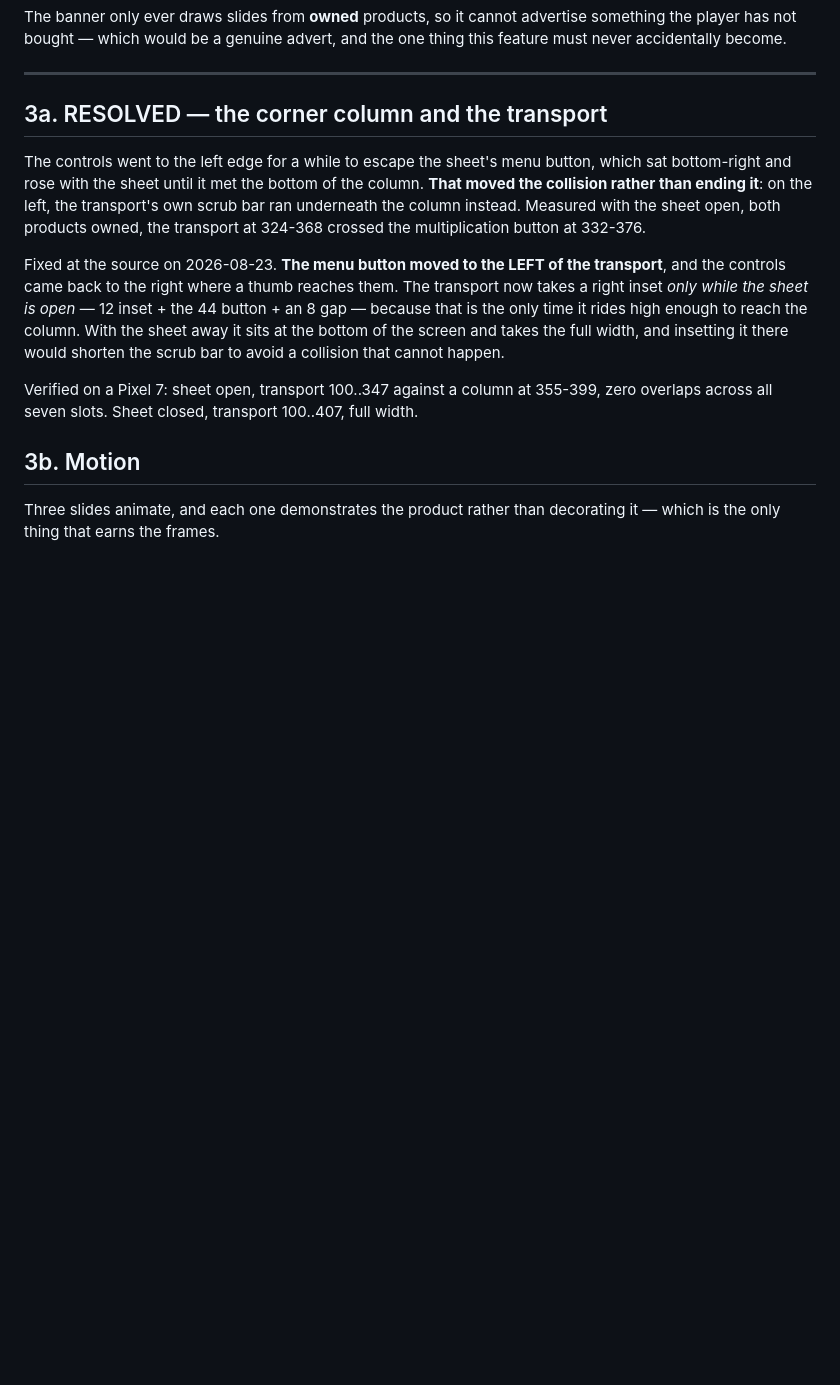
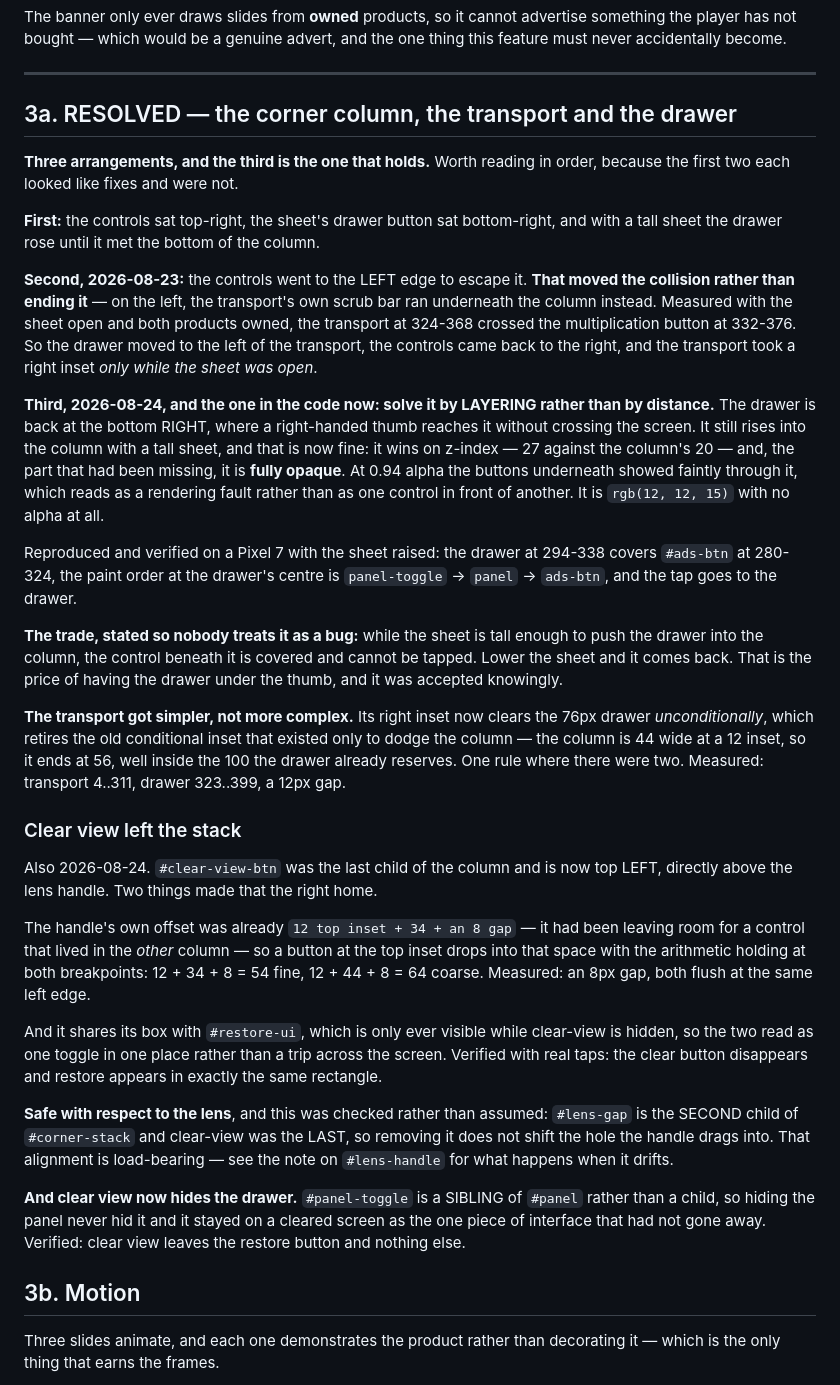
Before and after one commit to schuck-data/pretty-number-machine, a Markdown page: docs/ADS.md, the part around the change. Rendered like a GitHub page; blank space fills up the shorter version.

Commit message:
Document today's UI and camera work where it will be found
Three sections had gone stale behind the code.

ADS.md §3a described the 2026-08-23 arrangement — drawer on the left,
transport with a conditional right inset — which yesterday's work
reversed. It now reads as three arrangements in order, because the first
two each looked like fixes and were not: the collision was moved, then
moved again, and is now solved by layering rather than distance. The
trade is stated plainly so nobody later treats it as a bug: while the
sheet is tall enough to push the drawer into the column, the control
beneath it is covered. Clear view leaving the stack is recorded in the
same place, including the check that #lens-gap did not shift.

ACHIEVEMENTS.md §9's knob table predated both of today's trophy-room
changes. Physics-off and the framing are now rows in it, with the
reasoning underneath: HOME_CAM_POS is a fixed vector, so the room
arrived 1.6x too close in portrait, and §9's own line about every trophy
room being the same size was an intent a fixed vector could never
deliver. Also why the physics toggles needed ids at all.

HANDOFF's camera seam named only Dazzle. The trophy room was the same
bug in a different shape — never framing from the aspect at all rather
than framing once and going stale — so the seam now names both, and
warns about fixed vectors as well as stale ones.

Co-Authored-By: Claude Opus 5 <noreply@anthropic.com>

```diff
--- a/docs/ADS.md
+++ b/docs/ADS.md
@@ -171,26 +171,72 @@ advert, and the one thing this feature must never accidentally become.
 
 ---
 
-## 3a. RESOLVED — the corner column and the transport
+## 3a. RESOLVED — the corner column, the transport and the drawer
 
-The controls went to the left edge for a while to escape the sheet's menu
-button, which sat bottom-right and rose with the sheet until it met the bottom
-of the column. **That moved the collision rather than ending it**: on the left,
-the transport's own scrub bar ran underneath the column instead. Measured with
-the sheet open, both products owned, the transport at 324-368 crossed the
-multiplication button at 332-376.
+**Three arrangements, and the third is the one that holds.** Worth reading in
+order, because the first two each looked like fixes and were not.
 
-Fixed at the source on 2026-08-23. **The menu button moved to the LEFT of the
-transport**, and the controls came back to the right where a thumb reaches
-them. The transport now takes a right inset *only while the sheet is open* —
-12 inset + the 44 button + an 8 gap — because that is the only time it rides
-high enough to reach the column. With the sheet away it sits at the bottom of
-the screen and takes the full width, and insetting it there would shorten the
-scrub bar to avoid a collision that cannot happen.
+**First:** the controls sat top-right, the sheet's drawer button sat
+bottom-right, and with a tall sheet the drawer rose until it met the bottom of
+the column.
 
-Verified on a Pixel 7: sheet open, transport 100..347 against a column at
-355-399, zero overlaps across all seven slots. Sheet closed, transport
-100..407, full width.
+**Second, 2026-08-23:** the controls went to the LEFT edge to escape it. **That
+moved the collision rather than ending it** — on the left, the transport's own
+scrub bar ran underneath the column instead. Measured with the sheet open and
+both products owned, the transport at 324-368 crossed the multiplication button
+at 332-376. So the drawer moved to the left of the transport, the controls came
+back to the right, and the transport took a right inset *only while the sheet
+was open*.
+
+**Third, 2026-08-24, and the one in the code now: solve it by LAYERING rather
+than by distance.** The drawer is back at the bottom RIGHT, where a right-handed
+thumb reaches it without crossing the screen. It still rises into the column
+with a tall sheet, and that is now fine: it wins on z-index — 27 against the
+column's 20 — and, the part that had been missing, it is **fully opaque**. At
+0.94 alpha the buttons underneath showed faintly through it, which reads as a
+rendering fault rather than as one control in front of another. It is
+`rgb(12, 12, 15)` with no alpha at all.
+
+Reproduced and verified on a Pixel 7 with the sheet raised: the drawer at
+294-338 covers `#ads-btn` at 280-324, the paint order at the drawer's centre is
+`panel-toggle` → `panel` → `ads-btn`, and the tap goes to the drawer.
+
+**The trade, stated so nobody treats it as a bug:** while the sheet is tall
+enough to push the drawer into the column, the control beneath it is covered and
+cannot be tapped. Lower the sheet and it comes back. That is the price of having
+the drawer under the thumb, and it was accepted knowingly.
+
+**The transport got simpler, not more complex.** Its right inset now clears the
+76px drawer *unconditionally*, which retires the old conditional inset that
+existed only to dodge the column — the column is 44 wide at a 12 inset, so it
+ends at 56, well inside the 100 the drawer already reserves. One rule where
+there were two. Measured: transport 4..311, drawer 323..399, a 12px gap.
+
+### Clear view left the stack
+
+Also 2026-08-24. `#clear-view-btn` was the last child of the column and is now
+top LEFT, directly above the lens handle. Two things made that the right home.
+
+The handle's own offset was already `12 top inset + 34 + an 8 gap` — it had been
+leaving room for a control that lived in the *other* column — so a button at the
+top inset drops into that space with the arithmetic holding at both breakpoints:
+12 + 34 + 8 = 54 fine, 12 + 44 + 8 = 64 coarse. Measured: an 8px gap, both flush
+at the same left edge.
+
+And it shares its box with `#restore-ui`, which is only ever visible while
+clear-view is hidden, so the two read as one toggle in one place rather than a
+trip across the screen. Verified with real taps: the clear button disappears and
+restore appears in exactly the same rectangle.
+
+**Safe with respect to the lens**, and this was checked rather than assumed:
+`#lens-gap` is the SECOND child of `#corner-stack` and clear-view was the LAST,
+so removing it does not shift the hole the handle drags into. That alignment is
+load-bearing — see the note on `#lens-handle` for what happens when it drifts.
+
+**And clear view now hides the drawer.** `#panel-toggle` is a SIBLING of
+`#panel` rather than a child, so hiding the panel never hid it and it stayed on
+a cleared screen as the one piece of interface that had not gone away. Verified:
+clear view leaves the restore button and nothing else.
 
 ## 3b. Motion
 
```
Also changed, not shown: docs/ACHIEVEMENTS.md (+36 -0 lines), docs/HANDOFF.md (+8 -2 lines).
